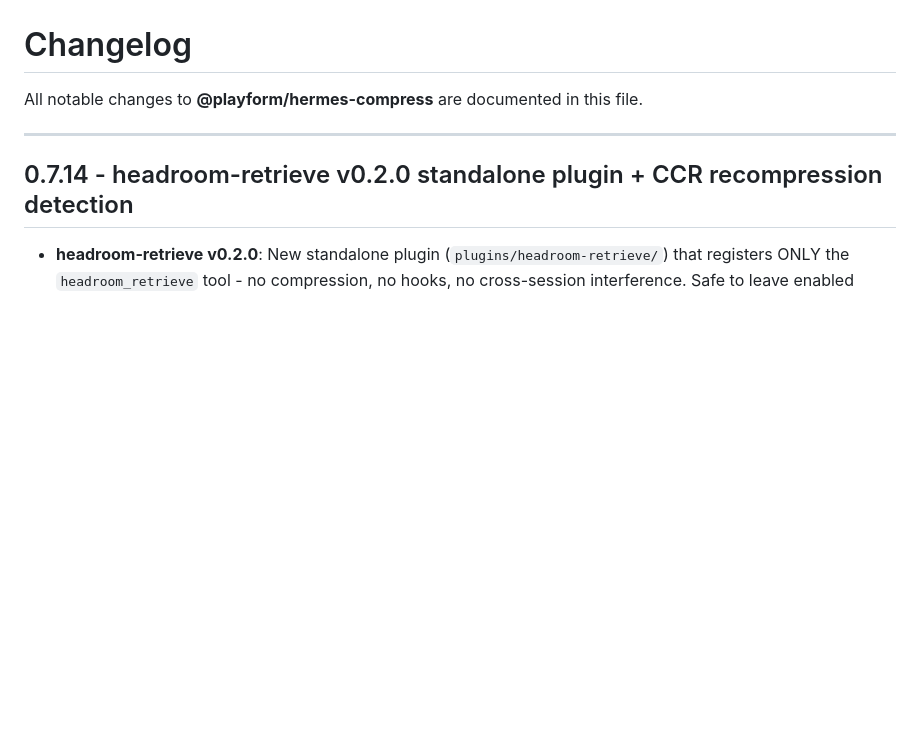
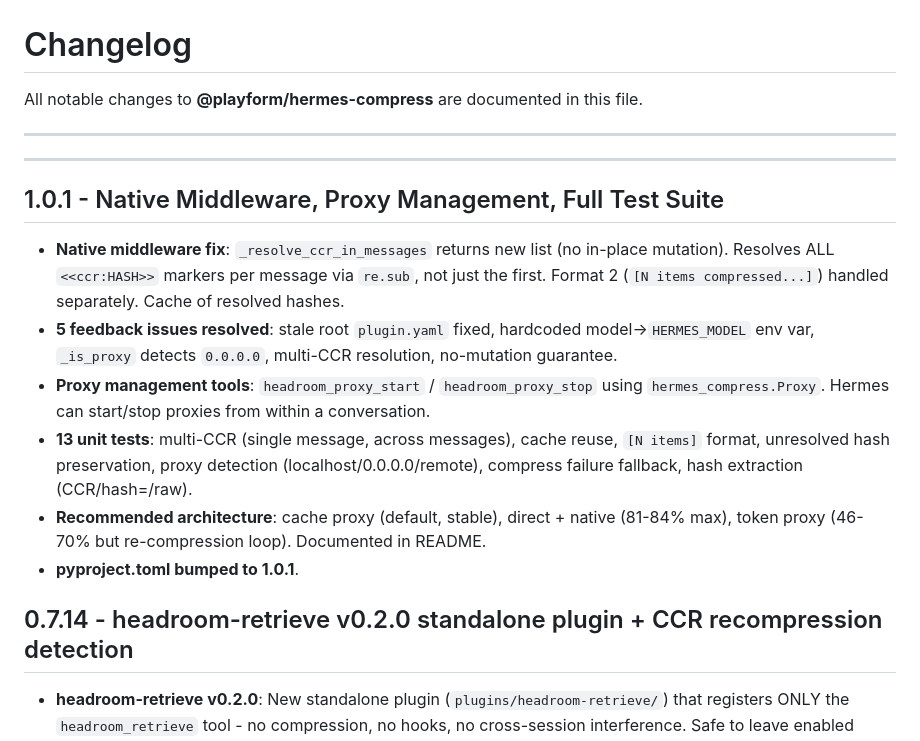
Before and after one commit to PlayForm/Aphrodite, a Markdown page: CHANGELOG.md, the part around the change. Drawn GitHub-style; blank space fills up the shorter version.

Commit message:
docs: CHANGELOG v1.0.1

```diff
--- a/CHANGELOG.md
+++ b/CHANGELOG.md
@@ -3,6 +3,24 @@
 All notable changes to **@playform/hermes-compress** are documented in this file.
 
 ---
+
+---
+
+## 1.0.1 - Native Middleware, Proxy Management, Full Test Suite
+
+- **Native middleware fix**: `_resolve_ccr_in_messages` returns new list (no in-place mutation).
+  Resolves ALL `<<ccr:HASH>>` markers per message via `re.sub`, not just the first.
+  Format 2 (`[N items compressed...]`) handled separately. Cache of resolved hashes.
+- **5 feedback issues resolved**: stale root `plugin.yaml` fixed, hardcoded model→`HERMES_MODEL`
+  env var, `_is_proxy` detects `0.0.0.0`, multi-CCR resolution, no-mutation guarantee.
+- **Proxy management tools**: `headroom_proxy_start` / `headroom_proxy_stop` using
+  `hermes_compress.Proxy`. Hermes can start/stop proxies from within a conversation.
+- **13 unit tests**: multi-CCR (single message, across messages), cache reuse, `[N items]`
+  format, unresolved hash preservation, proxy detection (localhost/0.0.0.0/remote),
+  compress failure fallback, hash extraction (CCR/hash=/raw).
+- **Recommended architecture**: cache proxy (default, stable), direct + native (81-84%
+  max), token proxy (46-70% but re-compression loop). Documented in README.
+- **pyproject.toml bumped to 1.0.1**.
 
 ## 0.7.14 - headroom-retrieve v0.2.0 standalone plugin + CCR recompression detection
 
```
